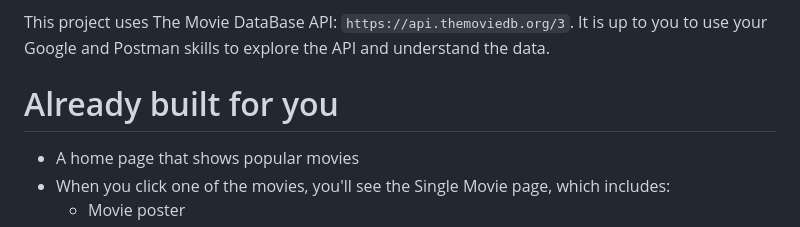
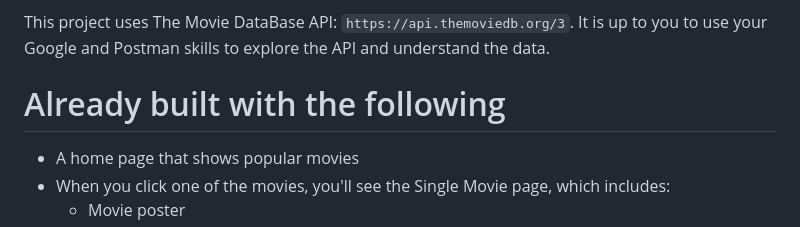
Before and after one commit to hayderali1/Movie-DB, a Markdown page: README.md, the part around the change. Rendered like a GitHub page.

```diff
--- a/README.md
+++ b/README.md
@@ -6,7 +6,7 @@ This project uses The Movie DataBase API: `https://api.themoviedb.org/3`. It is
 you to use your Google and Postman skills to explore the API and understand the
 data.
 
-# Already built for you
+# Already built with the following
 
 - A home page that shows popular movies
 - When you click one of the movies, you'll see the Single Movie page, which includes:
```
